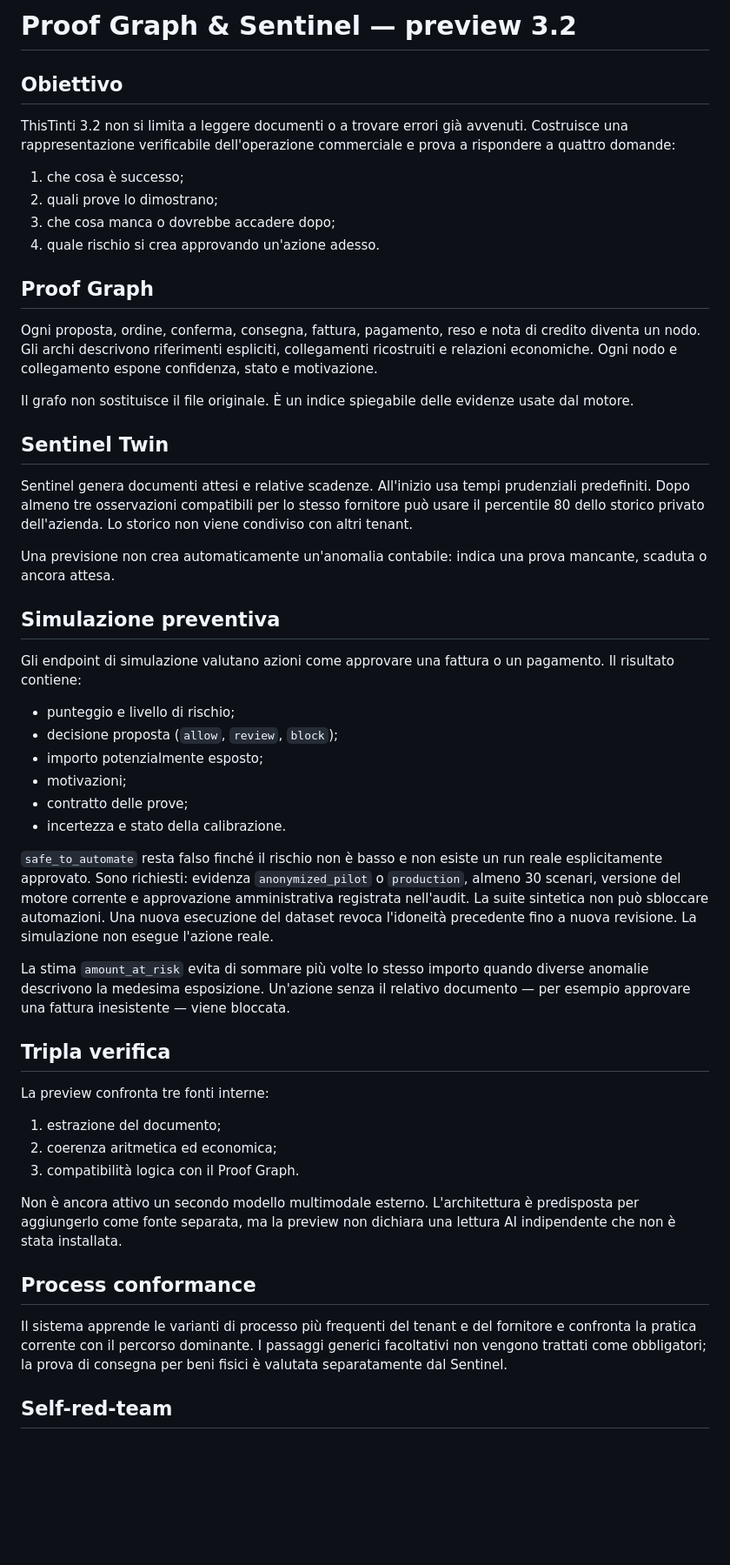
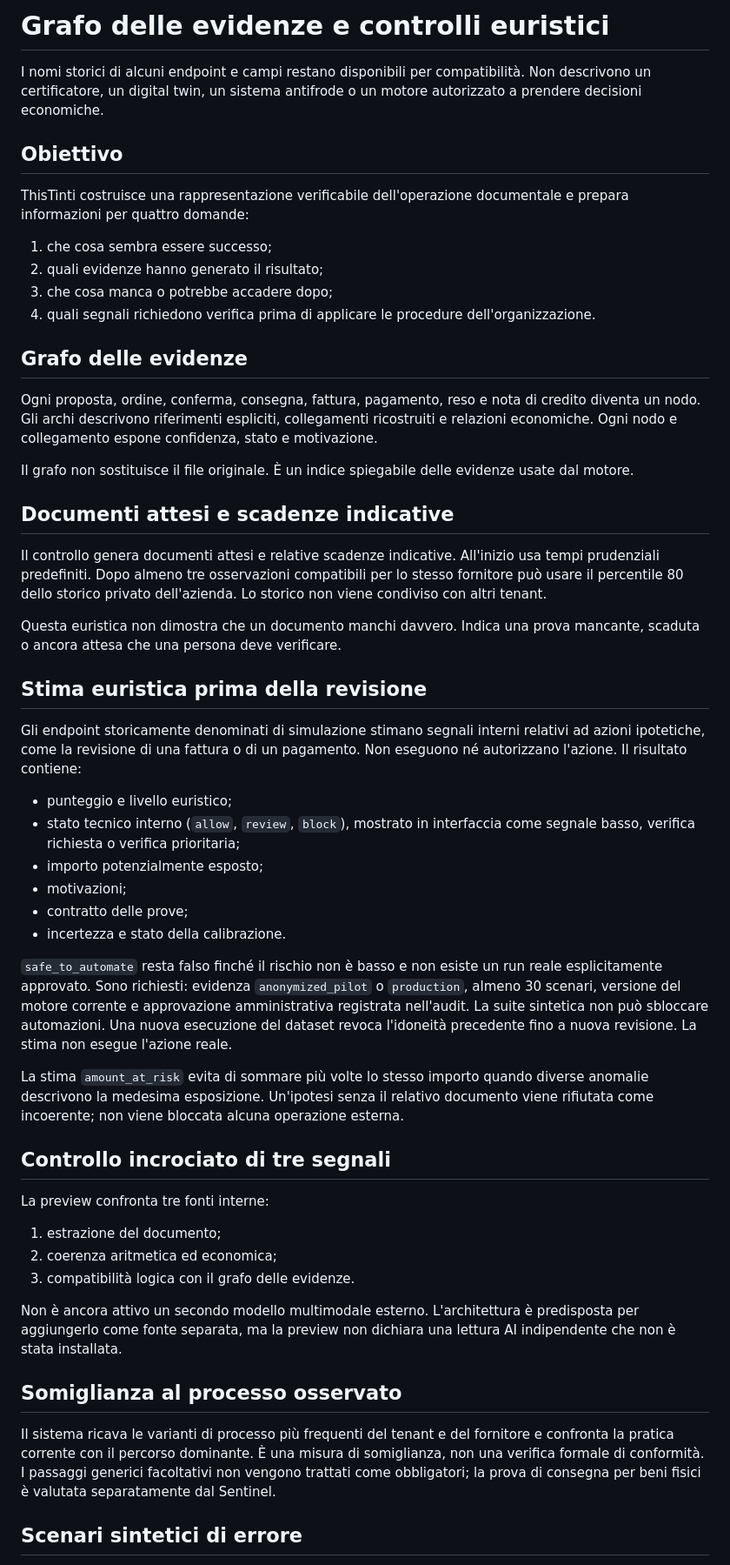
Before and after one commit to Flowrbanbetareports/ThisTinti, a Markdown page: docs/PROOF_GRAPH_SENTINEL.md, the part around one of its changes. Shown at 87% size. GitHub-like rendering; blank space fills up the shorter version.

Commit message:
Replace inflated intelligence claims with factual capability boundaries

```diff
--- a/docs/PROOF_GRAPH_SENTINEL.md
+++ b/docs/PROOF_GRAPH_SENTINEL.md
@@ -1,54 +1,56 @@
-# Proof Graph & Sentinel — preview 3.2
+# Grafo delle evidenze e controlli euristici
+
+I nomi storici di alcuni endpoint e campi restano disponibili per compatibilità. Non descrivono un certificatore, un digital twin, un sistema antifrode o un motore autorizzato a prendere decisioni economiche.
 
 ## Obiettivo
 
-ThisTinti 3.2 non si limita a leggere documenti o a trovare errori già avvenuti. Costruisce una rappresentazione verificabile dell'operazione commerciale e prova a rispondere a quattro domande:
+ThisTinti costruisce una rappresentazione verificabile dell'operazione documentale e prepara informazioni per quattro domande:
 
-1. che cosa è successo;
-2. quali prove lo dimostrano;
-3. che cosa manca o dovrebbe accadere dopo;
-4. quale rischio si crea approvando un'azione adesso.
+1. che cosa sembra essere successo;
+2. quali evidenze hanno generato il risultato;
+3. che cosa manca o potrebbe accadere dopo;
+4. quali segnali richiedono verifica prima di applicare le procedure dell'organizzazione.
 
-## Proof Graph
+## Grafo delle evidenze
 
 Ogni proposta, ordine, conferma, consegna, fattura, pagamento, reso e nota di credito diventa un nodo. Gli archi descrivono riferimenti espliciti, collegamenti ricostruiti e relazioni economiche. Ogni nodo e collegamento espone confidenza, stato e motivazione.
 
 Il grafo non sostituisce il file originale. È un indice spiegabile delle evidenze usate dal motore.
 
-## Sentinel Twin
+## Documenti attesi e scadenze indicative
 
-Sentinel genera documenti attesi e relative scadenze. All'inizio usa tempi prudenziali predefiniti. Dopo almeno tre osservazioni compatibili per lo stesso fornitore può usare il percentile 80 dello storico privato dell'azienda. Lo storico non viene condiviso con altri tenant.
+Il controllo genera documenti attesi e relative scadenze indicative. All'inizio usa tempi prudenziali predefiniti. Dopo almeno tre osservazioni compatibili per lo stesso fornitore può usare il percentile 80 dello storico privato dell'azienda. Lo storico non viene condiviso con altri tenant.
 
-Una previsione non crea automaticamente un'anomalia contabile: indica una prova mancante, scaduta o ancora attesa.
+Questa euristica non dimostra che un documento manchi davvero. Indica una prova mancante, scaduta o ancora attesa che una persona deve verificare.
 
-## Simulazione preventiva
+## Stima euristica prima della revisione
 
-Gli endpoint di simulazione valutano azioni come approvare una fattura o un pagamento. Il risultato contiene:
+Gli endpoint storicamente denominati di simulazione stimano segnali interni relativi ad azioni ipotetiche, come la revisione di una fattura o di un pagamento. Non eseguono né autorizzano l'azione. Il risultato contiene:
 
-- punteggio e livello di rischio;
-- decisione proposta (`allow`, `review`, `block`);
+- punteggio e livello euristico;
+- stato tecnico interno (`allow`, `review`, `block`), mostrato in interfaccia come segnale basso, verifica richiesta o verifica prioritaria;
 - importo potenzialmente esposto;
 - motivazioni;
 - contratto delle prove;
 - incertezza e stato della calibrazione.
 
-`safe_to_automate` resta falso finché il rischio non è basso e non esiste un run reale esplicitamente approvato. Sono richiesti: evidenza `anonymized_pilot` o `production`, almeno 30 scenari, versione del motore corrente e approvazione amministrativa registrata nell'audit. La suite sintetica non può sbloccare automazioni. Una nuova esecuzione del dataset revoca l'idoneità precedente fino a nuova revisione. La simulazione non esegue l'azione reale.
+`safe_to_automate` resta falso finché il rischio non è basso e non esiste un run reale esplicitamente approvato. Sono richiesti: evidenza `anonymized_pilot` o `production`, almeno 30 scenari, versione del motore corrente e approvazione amministrativa registrata nell'audit. La suite sintetica non può sbloccare automazioni. Una nuova esecuzione del dataset revoca l'idoneità precedente fino a nuova revisione. La stima non esegue l'azione reale.
 
-La stima `amount_at_risk` evita di sommare più volte lo stesso importo quando diverse anomalie descrivono la medesima esposizione. Un'azione senza il relativo documento — per esempio approvare una fattura inesistente — viene bloccata.
+La stima `amount_at_risk` evita di sommare più volte lo stesso importo quando diverse anomalie descrivono la medesima esposizione. Un'ipotesi senza il relativo documento viene rifiutata come incoerente; non viene bloccata alcuna operazione esterna.
 
-## Tripla verifica
+## Controllo incrociato di tre segnali
 
 La preview confronta tre fonti interne:
 
 1. estrazione del documento;
 2. coerenza aritmetica ed economica;
-3. compatibilità logica con il Proof Graph.
+3. compatibilità logica con il grafo delle evidenze.
 
 Non è ancora attivo un secondo modello multimodale esterno. L'architettura è predisposta per aggiungerlo come fonte separata, ma la preview non dichiara una lettura AI indipendente che non è stata installata.
 
-## Process conformance
+## Somiglianza al processo osservato
 
-Il sistema apprende le varianti di processo più frequenti del tenant e del fornitore e confronta la pratica corrente con il percorso dominante. I passaggi generici facoltativi non vengono trattati come obbligatori; la prova di consegna per beni fisici è valutata separatamente dal Sentinel.
+Il sistema ricava le varianti di processo più frequenti del tenant e del fornitore e confronta la pratica corrente con il percorso dominante. È una misura di somiglianza, non una verifica formale di conformità. I passaggi generici facoltativi non vengono trattati come obbligatori; la prova di consegna per beni fisici è valutata separatamente dal Sentinel.
 
-## Self-red-team
+## Scenari sintetici di errore
 
```
Also changed, not shown: other parts of docs/PROOF_GRAPH_SENTINEL.md (+4 -4 lines).
